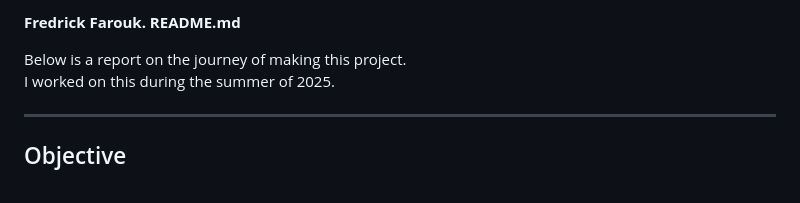
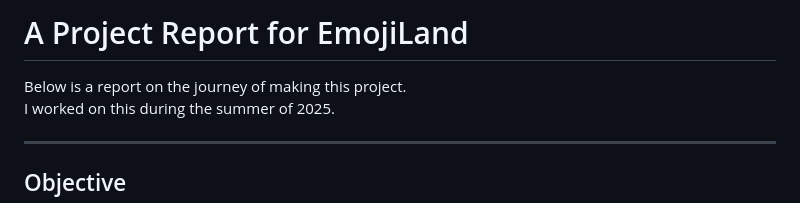
Before and after one commit to fredcaine/EmojiLand, a Markdown page: README.md, the part around the change. Drawn GitHub-style.

Commit message:
final commit
Updated project title and introductory text.

```diff
--- a/README.md
+++ b/README.md
@@ -1,4 +1,4 @@
-**Fredrick Farouk. README.md**
+# A Project Report for EmojiLand
 
 Below is a report on the journey of making this project.
 I worked on this during the summer of 2025.
```
